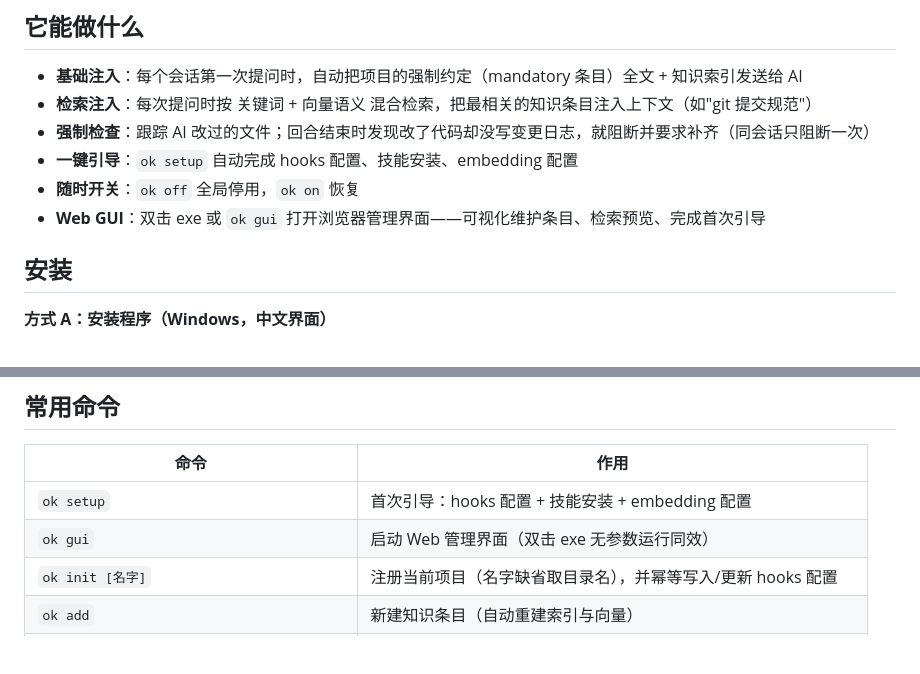
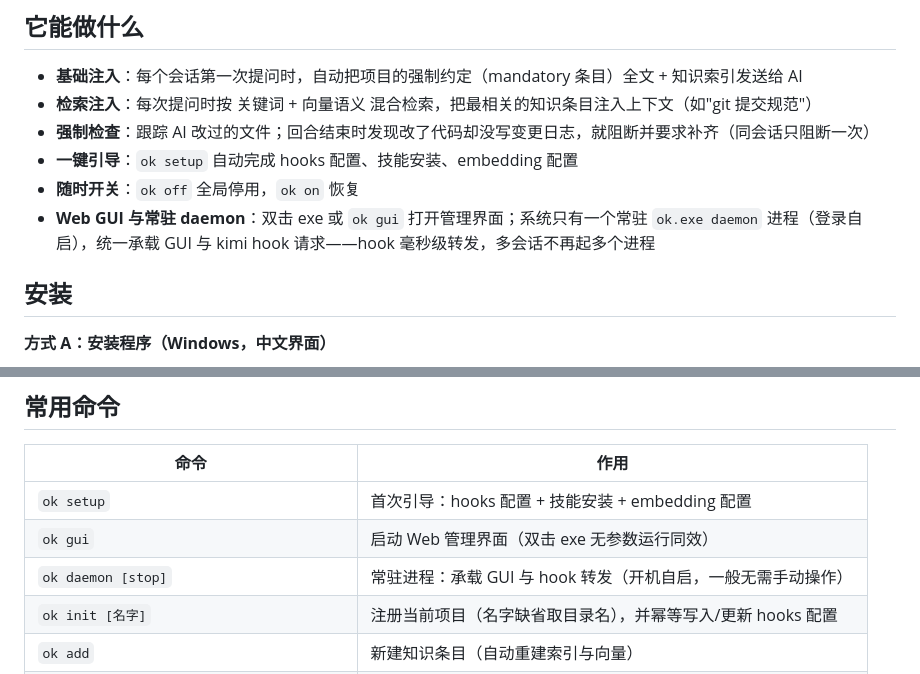
Before and after one commit to zhangxyfs/OpenKnowledge, a Markdown page: README.md, 2 parts joined by grey strips. Drawn GitHub-style; blank space fills up the shorter version.

Commit message:
docs: resident daemon architecture

```diff
--- a/README.md
+++ b/README.md
@@ -11,7 +11,7 @@
 - **强制检查**：跟踪 AI 改过的文件；回合结束时发现改了代码却没写变更日志，就阻断并要求补齐（同会话只阻断一次）
 - **一键引导**：`ok setup` 自动完成 hooks 配置、技能安装、embedding 配置
 - **随时开关**：`ok off` 全局停用，`ok on` 恢复
-- **Web GUI**：双击 exe 或 `ok gui` 打开浏览器管理界面——可视化维护条目、检索预览、完成首次引导
+- **Web GUI 与常驻 daemon**：双击 exe 或 `ok gui` 打开管理界面；系统只有一个常驻 `ok.exe daemon` 进程（登录自启），统一承载 GUI 与 kimi hook 请求——hook 毫秒级转发，多会话不再起多个进程
 
 ## 安装
 
@@ -99,6 +99,7 @@ summary: 每次代码修改必须立即记录变更日志
 |------|------|
 | `ok setup` | 首次引导：hooks 配置 + 技能安装 + embedding 配置 |
 | `ok gui` | 启动 Web 管理界面（双击 exe 无参数运行同效） |
+| `ok daemon [stop]` | 常驻进程：承载 GUI 与 hook 转发（开机自启，一般无需手动操作） |
 | `ok init [名字]` | 注册当前项目（名字缺省取目录名），并幂等写入/更新 hooks 配置 |
 | `ok add` | 新建知识条目（自动重建索引与向量） |
 | `ok propose` | AI 提议草稿条目（不参与检索，待人批准） |
```
Also changed, not shown: docs/ARCHITECTURE.md (+15 -1 lines), docs/changelogs/2026-07-27-daemon.md (added, +11 -0 lines).
